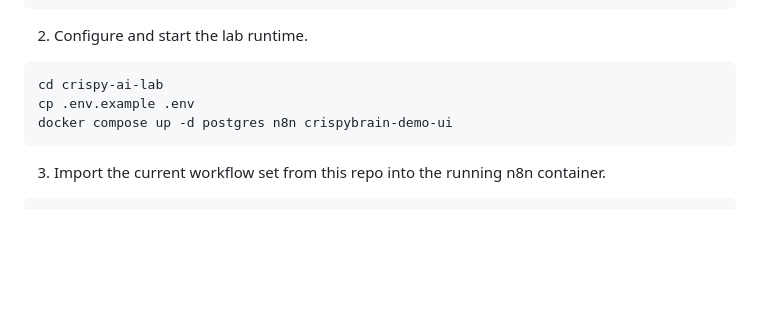
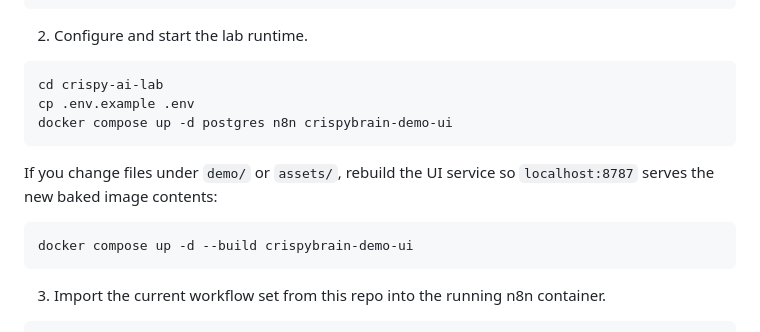
Before and after one commit to Crispy-Biscuits-AI/crispybrain, a Markdown page: README.md, the part around the change. GitHub-like rendering; blank space fills up the shorter version.

Commit message:
fix(ui): serve updated CrispyBrain UI on port 8787

````diff
--- a/README.md
+++ b/README.md
@@ -169,6 +169,12 @@ cp .env.example .env
 docker compose up -d postgres n8n crispybrain-demo-ui
 ```
 
+If you change files under `demo/` or `assets/`, rebuild the UI service so `localhost:8787` serves the new baked image contents:
+
+```bash
+docker compose up -d --build crispybrain-demo-ui
+```
+
 3. Import the current workflow set from this repo into the running n8n container.
 
 ```bash
````
Also changed, not shown: docs/demo-local.md (+12 -0 lines).
